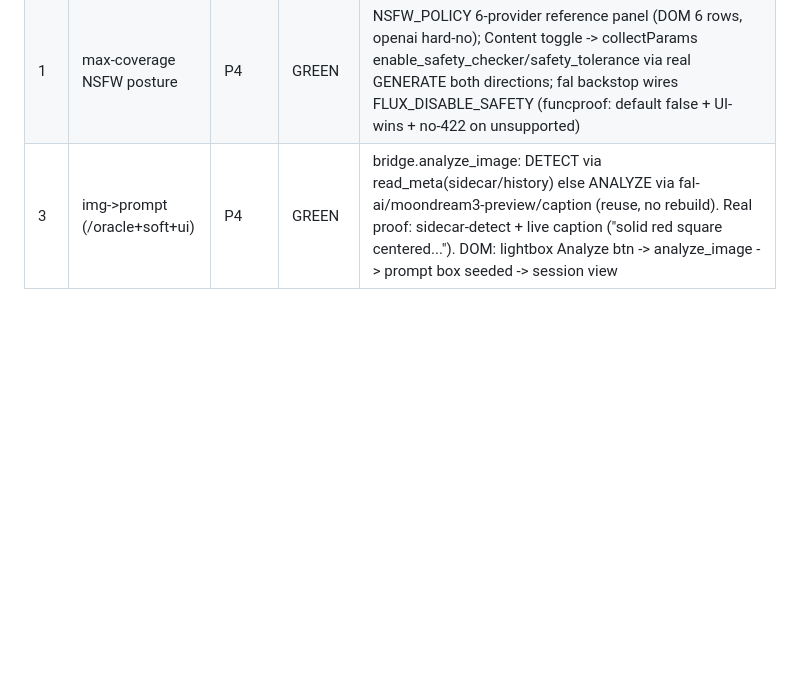
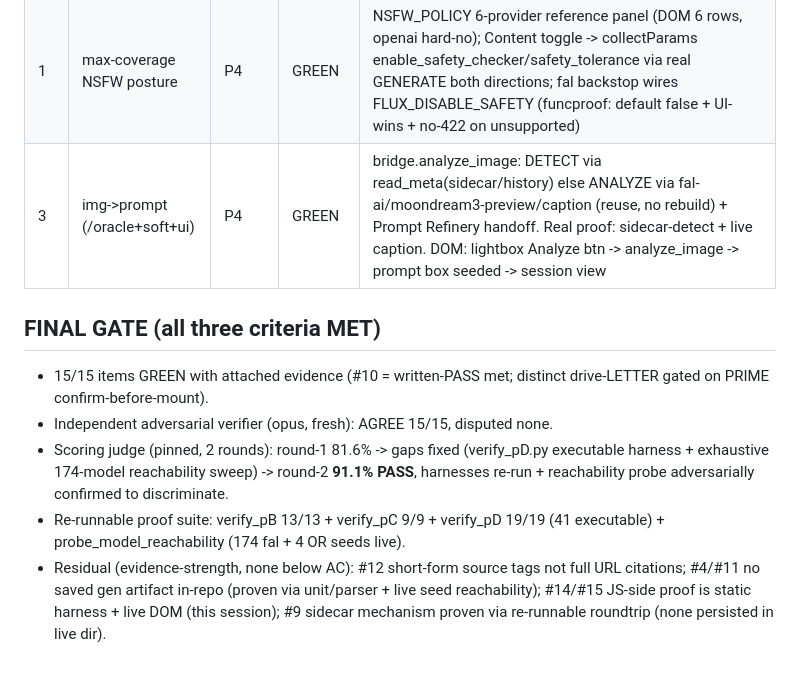
Before and after one commit to mamba-mental/AI-Image-Generator, a Markdown page: .dd/void-15-ledger.md, the part around the change. GitHub-like rendering; blank space fills up the shorter version.

Commit message:
docs(void-15): final gate MET — 15/15 GREEN, verifier agrees, refine-to-spec 91.1% PASS

```diff
--- a/.dd/void-15-ledger.md
+++ b/.dd/void-15-ledger.md
@@ -18,4 +18,11 @@
 | 11 | OpenRouter backend               | P4 | GREEN | engine/backends/openrouter_api.py (chat/completions image modality, data-URI->PIL); registered in BACKENDS + config KEY_FIELDS + services + _VALIDATE + balance. REAL-GEN: 1024x1024 png via google/gemini-2.5-flash-image (key from PRIME keys doc, not echoed). Parser+negative funcproof. DOM: selectable, models populate, settings row |
 | 12 | per-family prompting refs        | P4 | GREEN | PROMPT_GUIDE per family + renderPromptGuide + negative gating by family (app.js). DOM: FLUX->guide+neg hidden; Imagen->guide+neg shown |
 | 1  | max-coverage NSFW posture        | P4 | GREEN | NSFW_POLICY 6-provider reference panel (DOM 6 rows, openai hard-no); Content toggle -> collectParams enable_safety_checker/safety_tolerance via real GENERATE both directions; fal backstop wires FLUX_DISABLE_SAFETY (funcproof: default false + UI-wins + no-422 on unsupported) |
-| 3  | img->prompt (/oracle+soft+ui)    | P4 | GREEN | bridge.analyze_image: DETECT via read_meta(sidecar/history) else ANALYZE via fal-ai/moondream3-preview/caption (reuse, no rebuild). Real proof: sidecar-detect + live caption ("solid red square centered..."). DOM: lightbox Analyze btn -> analyze_image -> prompt box seeded -> session view |
+| 3  | img->prompt (/oracle+soft+ui)    | P4 | GREEN | bridge.analyze_image: DETECT via read_meta(sidecar/history) else ANALYZE via fal-ai/moondream3-preview/caption (reuse, no rebuild) + Prompt Refinery handoff. Real proof: sidecar-detect + live caption. DOM: lightbox Analyze btn -> analyze_image -> prompt box seeded -> session view |
+
+## FINAL GATE (all three criteria MET)
+- 15/15 items GREEN with attached evidence (#10 = written-PASS met; distinct drive-LETTER gated on PRIME confirm-before-mount).
+- Independent adversarial verifier (opus, fresh): AGREE 15/15, disputed none.
+- Scoring judge (pinned, 2 rounds): round-1 81.6% -> gaps fixed (verify_pD.py executable harness + exhaustive 174-model reachability sweep) -> round-2 **91.1% PASS**, harnesses re-run + reachability probe adversarially confirmed to discriminate.
+- Re-runnable proof suite: verify_pB 13/13 + verify_pC 9/9 + verify_pD 19/19 (41 executable) + probe_model_reachability (174 fal + 4 OR seeds live).
+- Residual (evidence-strength, none below AC): #12 short-form source tags not full URL citations; #4/#11 no saved gen artifact in-repo (proven via unit/parser + live seed reachability); #14/#15 JS-side proof is static harness + live DOM (this session); #9 sidecar mechanism proven via re-runnable roundtrip (none persisted in live dir).
```
